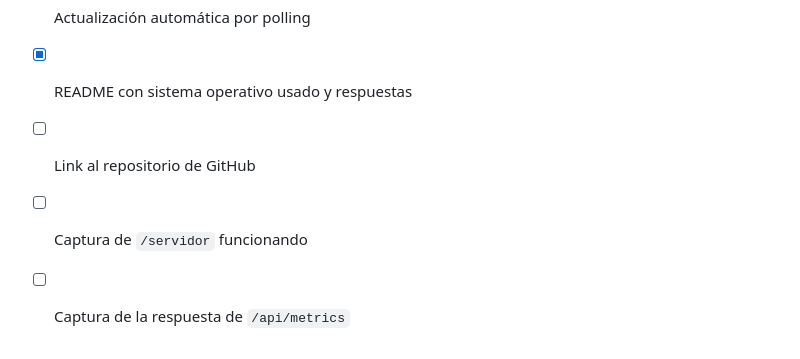
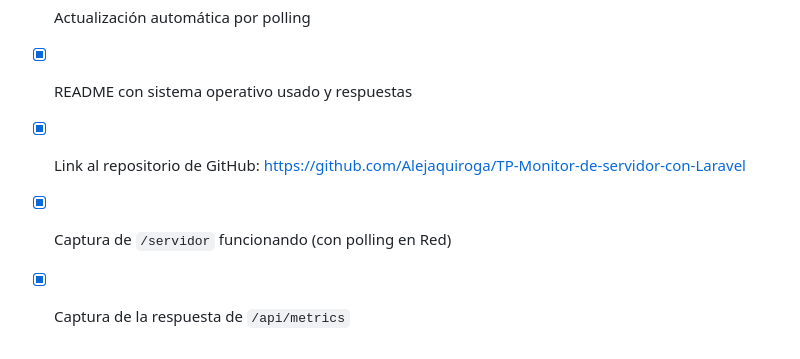
Before and after one commit to Alejaquiroga/TP-Monitor-de-servidor-con-Laravel, a Markdown page: README.md, the part around one of its changes. Rendered like a GitHub page.

```diff
--- a/README.md
+++ b/README.md
@@ -118,6 +128,6 @@ desperdiciado, es más superficie de exposición de datos sensibles (hostname, v
 - [x] Proyecto Laravel con service, vista y API funcionando
 - [x] Actualización automática por polling
 - [x] README con sistema operativo usado y respuestas
-- [ ] Link al repositorio de GitHub
-- [ ] Captura de `/servidor` funcionando
-- [ ] Captura de la respuesta de `/api/metrics`
+- [x] Link al repositorio de GitHub: <https://github.com/Alejaquiroga/TP-Monitor-de-servidor-con-Laravel>
+- [x] Captura de `/servidor` funcionando (con polling en Red)
+- [x] Captura de la respuesta de `/api/metrics`
```
Also changed, not shown: other parts of README.md (+10 -0 lines), docs/api.png (added), docs/servidor.png (added).
